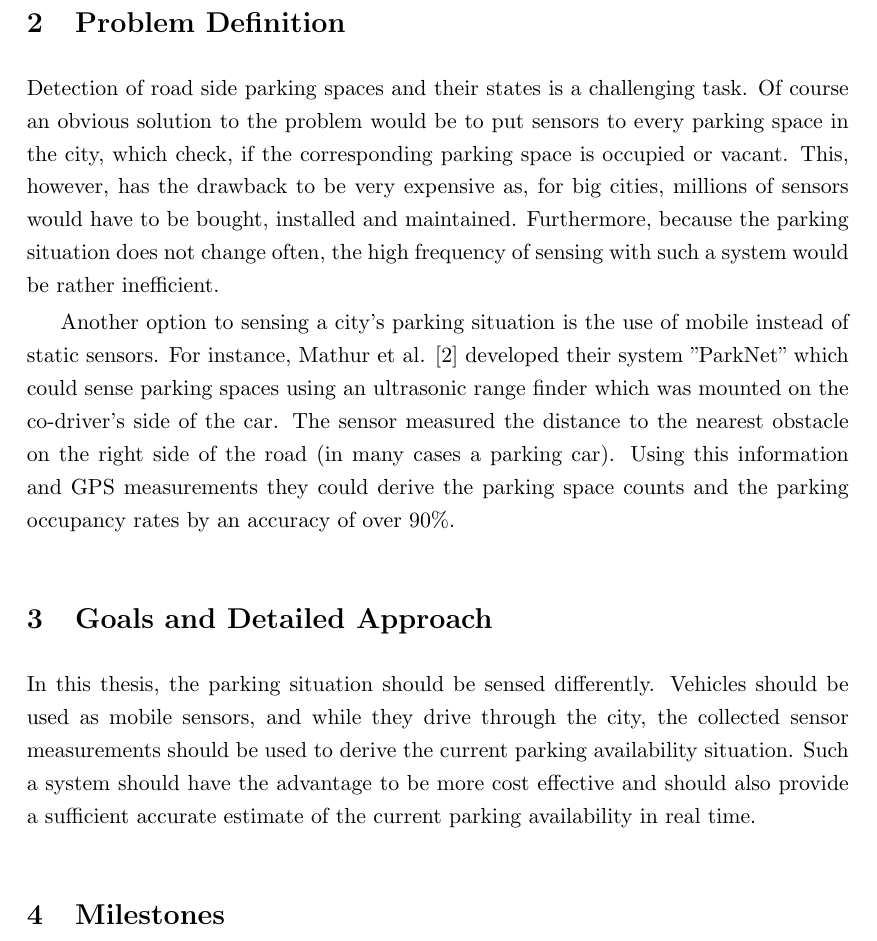
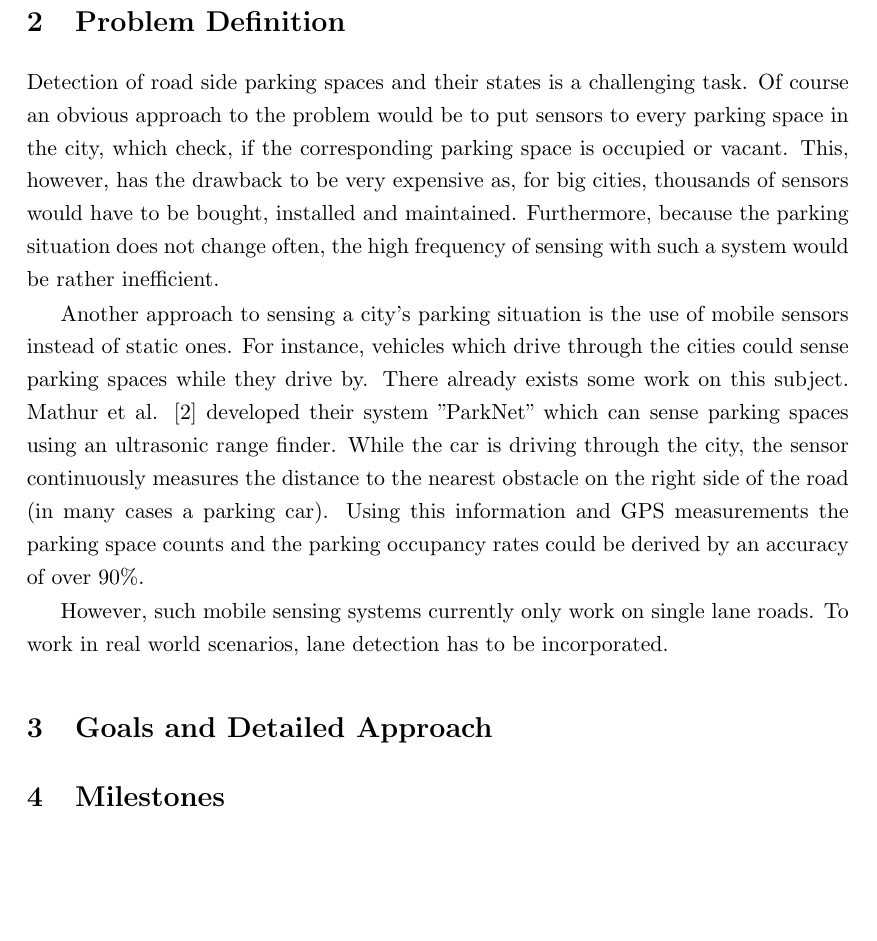
Before and after one commit to hias234/drive-by-multi-lane-parking-detection-thesis, a LaTeX thesis (thesis-outline.tex): part of page 2 of 3, cut so that both start at the same text, the shorter picture padded with empty space. The pictures show the PDF file thesis-outline.pdf that the author committed with the source.

Commit message:
improved problem definition

```diff
--- a/thesis-outline.tex
+++ b/thesis-outline.tex
@@ -266,10 +266,16 @@ Detection of road side parking spaces and their states is a challenging task. Of
 
-Another option to sensing a city's parking situation is the use of mobile instead of static sensors. For instance, Mathur et al. \cite{Mathur:2010:PDS:1814433.1814448} developed their system "ParkNet" which could sense parking spaces using an ultrasonic range finder which was mounted on the co-driver's side of the car. The sensor measured the distance to the nearest obstacle on the right side of the road (in many cases a parking car). Using this information and GPS measurements they could derive the parking space counts and the parking occupancy rates by an accuracy of over 90\%.
+Another approach to sensing a city's parking situation is the use of mobile sensors instead of static ones.
+For instance, vehicles which drive through the cities could sense parking spaces while they drive by. There already exists some work on this subject. Mathur et al. \cite{Mathur:2010:PDS:1814433.1814448} developed their system "ParkNet" which can sense parking spaces using an ultrasonic range finder.
+While the car is driving through the city, the sensor continuously measures the distance to the nearest obstacle on the right side of the road (in many cases a parking car). Using this information and GPS measurements the parking space counts and the parking occupancy rates could be derived by an accuracy of over 90\%.
+
+However, such mobile sensing systems currently only work on single lane roads. To work in real world scenarios, lane detection has to be incorporated.
 
 
 
 \section{Goals and Detailed Approach}
-In this thesis, the parking situation should be sensed differently. Vehicles should be used as mobile sensors, and while they drive through the city, the collected sensor measurements should be used to derive the current parking availability situation. Such a system should have the advantage to be more cost effective and should also provide a sufficient accurate estimate of the current parking availability in real time.
+
+
+%In this thesis, the parking situation should be sensed differently. Vehicles should be used as mobile sensors, and while they drive through the city, the collected sensor measurements should be used to derive the current parking availability situation. Such a system should have the advantage to be more cost effective and should also provide a sufficient accurate estimate of the current parking availability in real time.
 
 \section{Milestones}
 
```
Also changed, not shown: thesis-outline.pdf, thesis-outline.tex (2 more changed lines).
